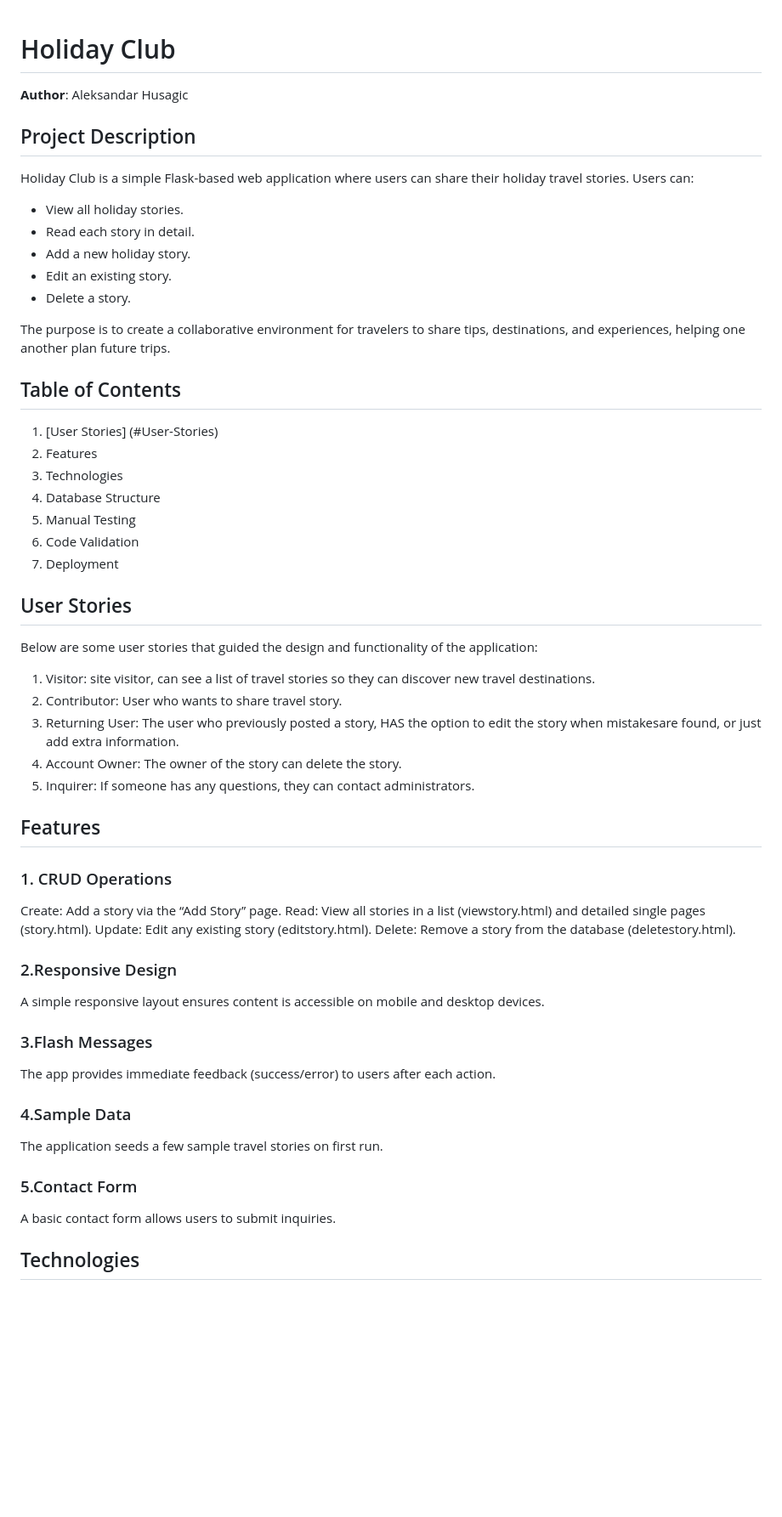
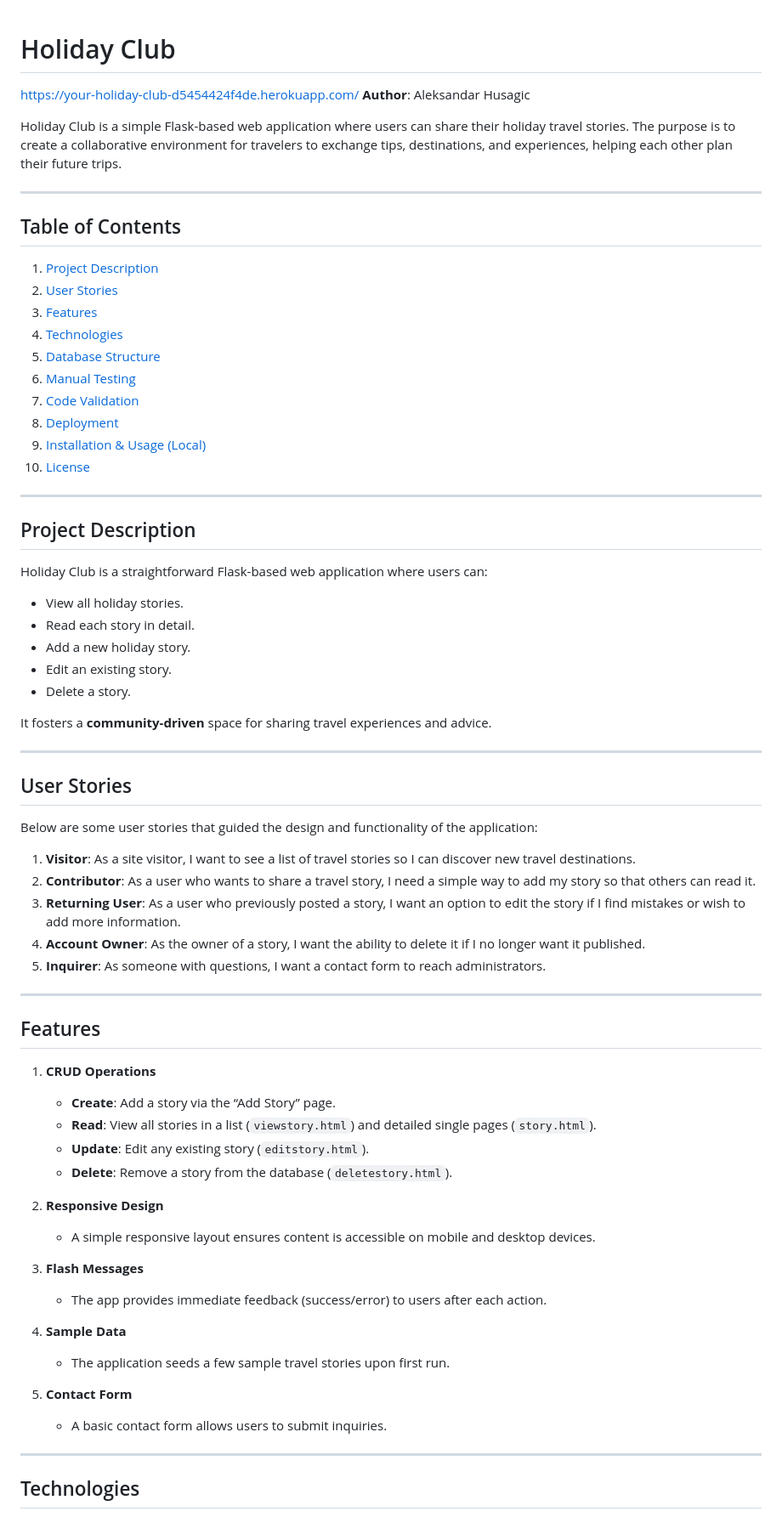
Before and after one commit to alexis93uk/your-holiday-club, a Markdown page: README.md, the part around the change printed below. Shown: that part at 85% size. Rendered like a GitHub page; blank space fills up the shorter version.

```diff
--- a/README.md
+++ b/README.md
@@ -1,10 +1,28 @@
 # Holiday Club
+https://your-holiday-club-d5454424f4de.herokuapp.com/
+**Author**: Aleksandar Husagic
 
-**Author**: Aleksandar Husagic
+Holiday Club is a simple Flask-based web application where users can share their holiday travel stories. The purpose is to create a collaborative environment for travelers to exchange tips, destinations, and experiences, helping each other plan their future trips.
+
+---
+
+## Table of Contents
+1. [Project Description](#project-description)
+2. [User Stories](#user-stories)
+3. [Features](#features)
+4. [Technologies](#technologies)
+5. [Database Structure](#database-structure)
+6. [Manual Testing](#manual-testing)
+7. [Code Validation](#code-validation)
+8. [Deployment](#deployment)
+9. [Installation & Usage (Local)](#installation--usage-local)
+10. [License](#license)
+
+---
 
 ## Project Description
 
-Holiday Club is a simple Flask-based web application where users can share their holiday travel stories. Users can:
+Holiday Club is a straightforward Flask-based web application where users can:
 
 - View all holiday stories.
 - Read each story in detail.
@@ -12,44 +30,43 @@ Holiday Club is a simple Flask-based web application where users can share their
 - Edit an existing story.
 - Delete a story.
 
-The purpose is to create a collaborative environment for travelers to share tips, destinations, and experiences, helping one another plan future trips.
+It fosters a **community-driven** space for sharing travel experiences and advice.
 
-## Table of Contents
-1. [User Stories] (#User-Stories)
-2. Features
-3. Technologies
-4. Database Structure
-5. Manual Testing
-6. Code Validation
-7. Deployment
+---
 
 ## User Stories
+
 Below are some user stories that guided the design and functionality of the application:
 
-1. Visitor: site visitor, can see a list of travel stories so they can discover new travel destinations.
-2. Contributor: User who wants to share travel story.
-3. Returning User: The user who previously posted a story, HAS the option to edit the story when mistakesare  found, or just add extra information.
-4. Account Owner: The owner of the story can delete the story.
-5. Inquirer: If someone has any questions, they can contact administrators.
+1. **Visitor**: As a site visitor, I want to see a list of travel stories so I can discover new travel destinations.
+2. **Contributor**: As a user who wants to share a travel story, I need a simple way to add my story so that others can read it.
+3. **Returning User**: As a user who previously posted a story, I want an option to edit the story if I find mistakes or wish to add more information.
+4. **Account Owner**: As the owner of a story, I want the ability to delete it if I no longer want it published.
+5. **Inquirer**: As someone with questions, I want a contact form to reach administrators.
+
+---
 
 ## Features
-### 1. CRUD Operations
-Create: Add a story via the “Add Story” page.
-Read: View all stories in a list (viewstory.html) and detailed single pages (story.html).
-Update: Edit any existing story (editstory.html).
-Delete: Remove a story from the database (deletestory.html).
 
-### 2.Responsive Design
-A simple responsive layout ensures content is accessible on mobile and desktop devices.
+1. **CRUD Operations**
+   - **Create**: Add a story via the “Add Story” page.
+   - **Read**: View all stories in a list (`viewstory.html`) and detailed single pages (`story.html`).
+   - **Update**: Edit any existing story (`editstory.html`).
+   - **Delete**: Remove a story from the database (`deletestory.html`).
 
-### 3.Flash Messages
-The app provides immediate feedback (success/error) to users after each action.
+2. **Responsive Design**
+   - A simple responsive layout ensures content is accessible on mobile and desktop devices.
 
-### 4.Sample Data
-The application seeds a few sample travel stories on first run.
+3. **Flash Messages**
+   - The app provides immediate feedback (success/error) to users after each action.
 
-### 5.Contact Form
-A basic contact form allows users to submit inquiries.
+4. **Sample Data**
+   - The application seeds a few sample travel stories upon first run.
+
+5. **Contact Form**
+   - A basic contact form allows users to submit inquiries.
+
+---
 
 ## Technologies
 
```
Also changed, not shown: other parts of README.md (+93 -36 lines).
